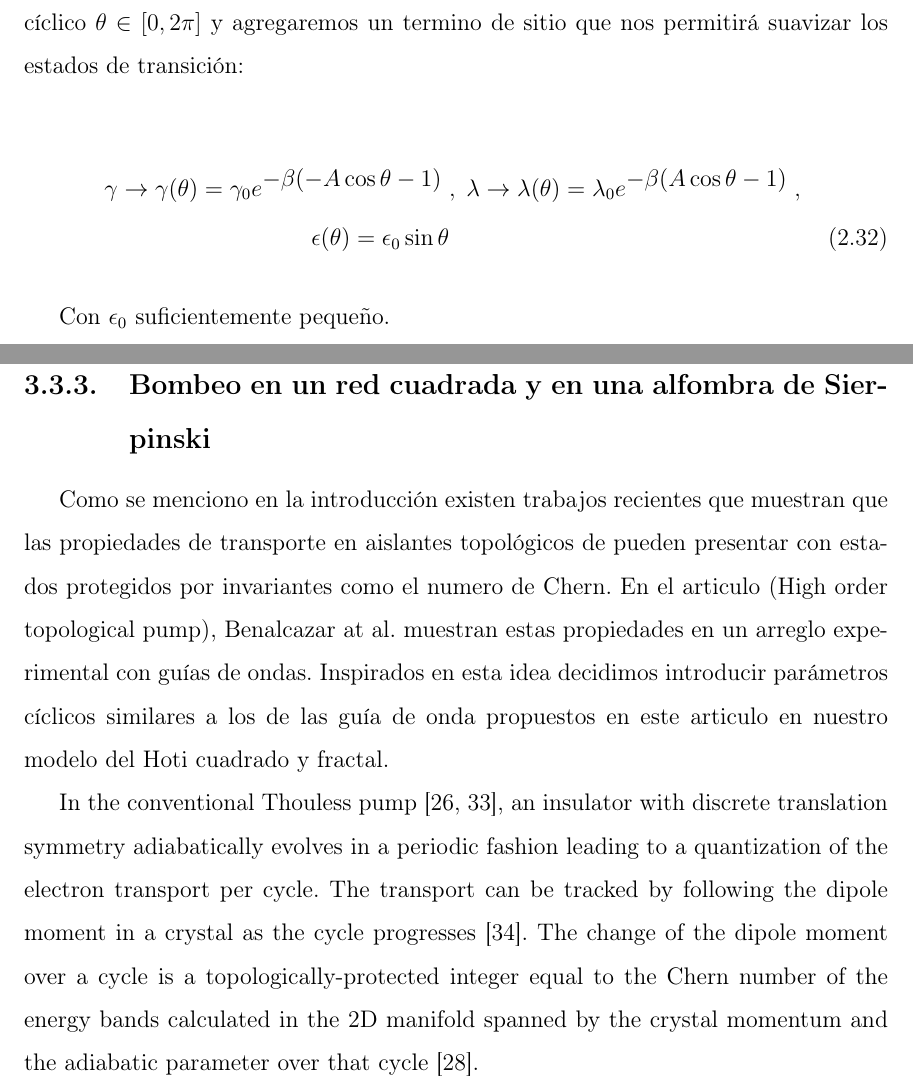
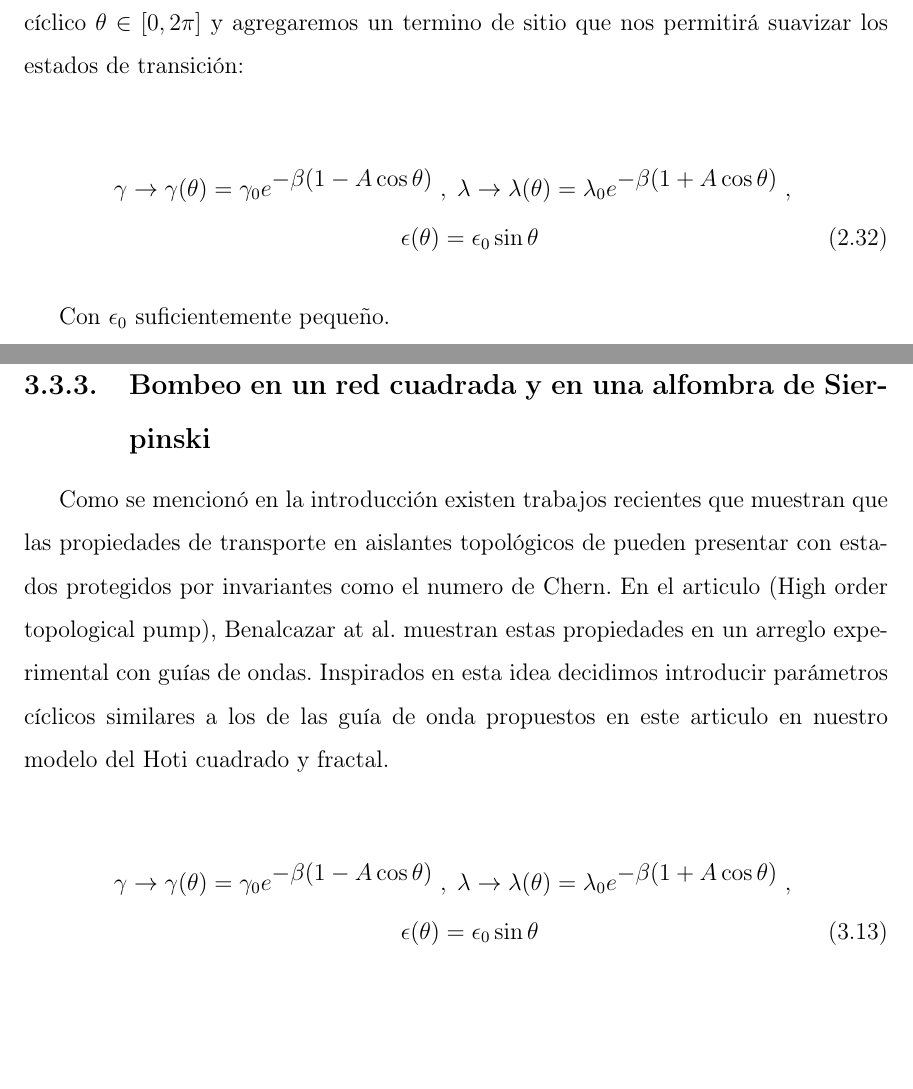
Before and after one commit to Antoniodivz/Tesis_tex, a LaTeX thesis (UNAMdissertemplate.tex, which reads Cap2_MarcoTeorico.tex, Cap3_DescripcionDelProyecto.tex): two parts of pages 25 and 35 of 53, joined at a grey line, cut so that both start at the same text, the shorter picture padded with empty space. Compiled offline with pdfLaTeX.

Commit message:
mas cambios en la seccion de marco teorico

```diff
--- a/Cap2_MarcoTeorico.tex
+++ b/Cap2_MarcoTeorico.tex
@@ -375,7 +375,7 @@ Consideremos el hamiltoniano de SSH del modelo anterior, con una pequeña modifi
 % \end{align}
 
 \begin{align}
-    \nonumber\gamma \rightarrow \gamma (\theta) = \gamma_0 e^{\displaystyle-\beta(-A \cos \theta - 1)} \; &,\;  \lambda \rightarrow \lambda(\theta) = \lambda_0 e^{\displaystyle-\beta( A \cos \theta - 1 )} \;,\; \\  \epsilon(\theta) = \epsilon_0 \sin \theta
+    \nonumber\gamma \rightarrow \gamma (\theta) = \gamma_0 e^{\displaystyle-\beta(1 - A \cos \theta )} \; &,\;  \lambda \rightarrow \lambda(\theta) = \lambda_0 e^{\displaystyle-\beta( 1 + A \cos \theta )} \;,\; \\  \epsilon(\theta) &= \epsilon_0 \sin \theta
 \end{align}
 
 Con $\epsilon_0$ suficientemente pequeño.
--- a/Cap3_DescripcionDelProyecto.tex
+++ b/Cap3_DescripcionDelProyecto.tex
@@ -162,15 +162,12 @@ Obteniendo como resultado final, la expresión de los centros de wanier asociado
 \subsection{Bombeo en un red cuadrada y en una alfombra de Sierpinski}
 
 \input{Images_Models/Image_Model_pump}
+Como se mencionó en la introducción existen trabajos recientes que muestran que las propiedades de transporte en aislantes topológicos de pueden presentar con estados protegidos por invariantes como el numero de Chern. En el articulo (High order topological pump), Benalcazar at al. muestran estas propiedades en un arreglo experimental con guías de ondas. Inspirados en esta idea decidimos introducir parámetros cíclicos similares a los de las guía de onda propuestos en este articulo en nuestro modelo del Hoti cuadrado y fractal.
 
-Como se menciono en la introducción existen trabajos recientes que muestran que las propiedades de transporte en aislantes topológicos de pueden presentar con estados protegidos por invariantes como el numero de Chern. En el articulo (High order topological pump), Benalcazar at al. muestran estas propiedades en un arreglo experimental con guías de ondas. Inspirados en esta idea decidimos introducir parámetros cíclicos similares a los de las guía de onda propuestos en este articulo en nuestro modelo del Hoti cuadrado y fractal.
+\begin{align}
+    \nonumber\gamma \rightarrow \gamma (\theta) = \gamma_0 e^{\displaystyle-\beta(1 - A \cos \theta )} \; &,\;  \lambda \rightarrow \lambda(\theta) = \lambda_0 e^{\displaystyle-\beta( 1 + A \cos \theta )} \;,\; \\  \epsilon(\theta) &= \epsilon_0 \sin \theta
+\end{align}
 
-In the conventional Thouless pump [26, 33], an insulator with discrete translation symmetry adiabatically
-evolves in a periodic fashion leading to a quantization
-of the electron transport per cycle. The transport can be
-tracked by following the dipole moment in a crystal as the
-cycle progresses [34]. The change of the dipole moment
-over a cycle is a topologically-protected integer equal to
-the Chern number of the energy bands calculated in the
-2D manifold spanned by the crystal momentum and the
-adiabatic parameter over that cycle [28].
+
+
+%\comA{In the conventional Thouless pump [26, 33], an insulator with discrete translation symmetry adiabatically evolves in a periodic fashion leading to a quantization of the electron transport per cycle. The transport can be tracked by following the dipole moment in a crystal as the cycle progresses [34]. The change of the dipole moment over a cycle is a topologically-protected integer equal to the Chern number of the energy bands calculated in the 2D manifold spanned by the crystal momentum and the adiabatic parameter over that cycle [28].}
```
Also changed, not shown: UNAMdissertemplate.bbl (deleted), Cap3_DescripcionDelProyecto.tex (2 more changed lines), 7 other files.
